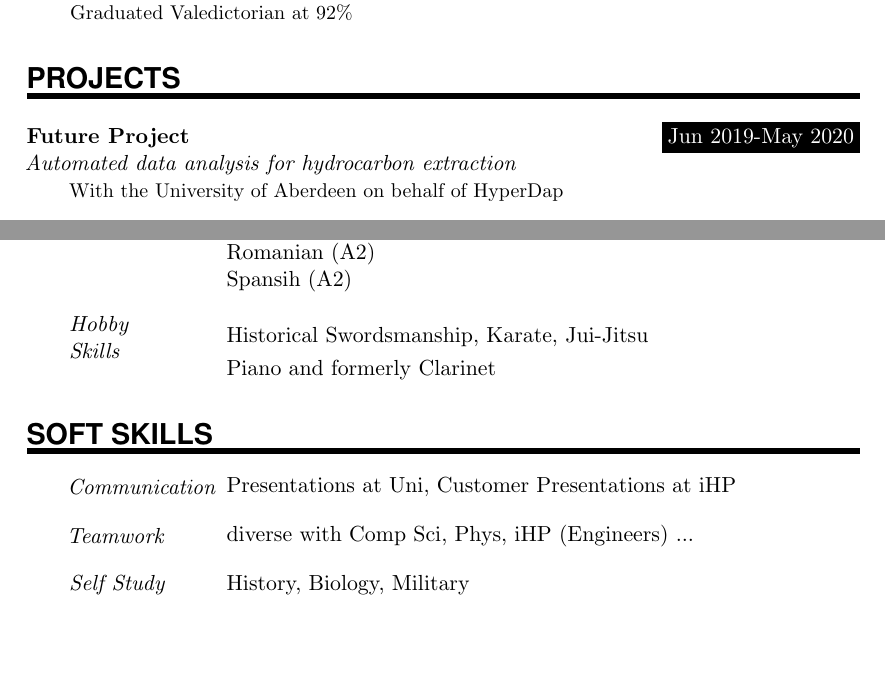
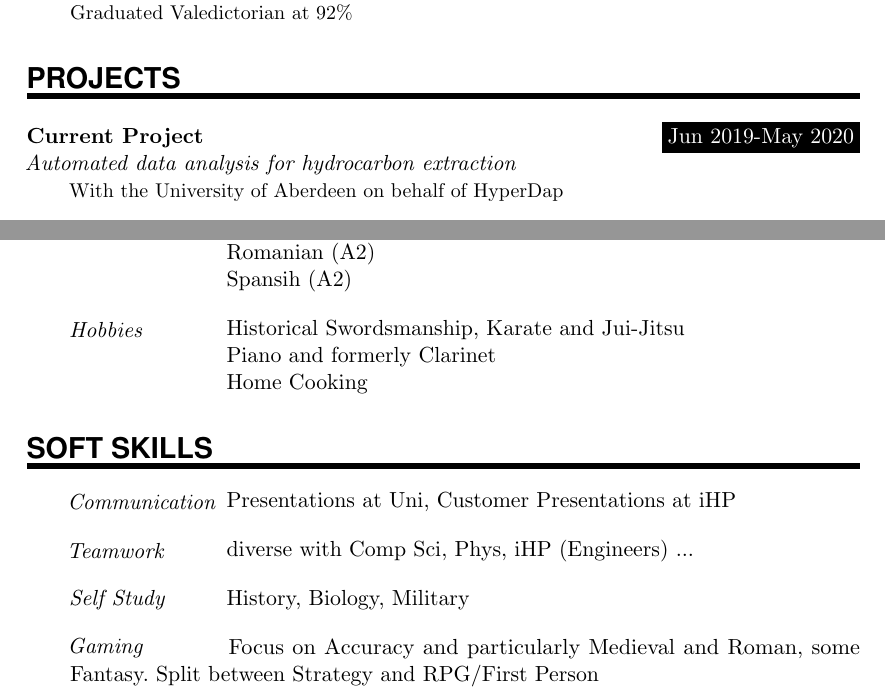
Before and after one commit to SonkeWohler/CV, a LaTeX document (MedivalGame.tex): two parts of pages 1 and 2 of 2, joined at a grey line, cut so that both start at the same text, the shorter picture padded with empty space. Compiled offline with pdfLaTeX.

Commit message:
some additional  notes

```diff
--- a/MedivalGame.tex
+++ b/MedivalGame.tex
@@ -116,7 +116,7 @@
 %%% ------------------------------------------------------------
 \NewPart{Projects}{}
 
-\WorkEntry{Future Project}{Jun 2019-May 2020}{Automated data analysis for hydrocarbon extraction}{With the University of Aberdeen on behalf of HyperDap}
+\WorkEntry{Current Project}{Jun 2019-May 2020}{Automated data analysis for hydrocarbon extraction}{With the University of Aberdeen on behalf of HyperDap}
 \sepspace
 
 \WorkEntry{Intelligent Hydrate Platform (iHP)}{Apr 2018-Apr 2019}{Hydrate formation management system for hydrocarbon extraction}{With the University of Aberdeen on behalf of Blue Gentoo}
@@ -148,12 +148,15 @@
 \SkillsEntry{}{Spansih (A2)}
 \sepspace
 
-\SkillsEntry{Hobby Skills}{Historical Swordsmanship, Karate, Jui-Jitsu}
+\SkillsEntry{Hobbies}{Historical Swordsmanship, Karate and Jui-Jitsu}
 \SkillsEntry{}{Piano and formerly Clarinet}
+\SkillsEntry{}{Home Cooking}
 
 %%% More Skills
 %%% ------------------------------------------------------------
 \NewPart{Soft Skills}{}
+
+% Full sentences here
 
 \SkillsEntry{Communication}{Presentations at Uni, Customer Presentations at iHP}
 \sepspace
@@ -162,6 +165,9 @@
 \sepspace
 
 \SkillsEntry{Self Study}{History, Biology, Military}
+\sepspace
+
+\SkillsEntry{Gaming}{Focus on Accuracy and particularly Medieval and Roman, some Fantasy. Split between Strategy and RPG/First Person}
 
 
 % ! WIP ! WIP ! WIP ! WIP ! WIP ! WIP ! WIP ! WIP !
```
